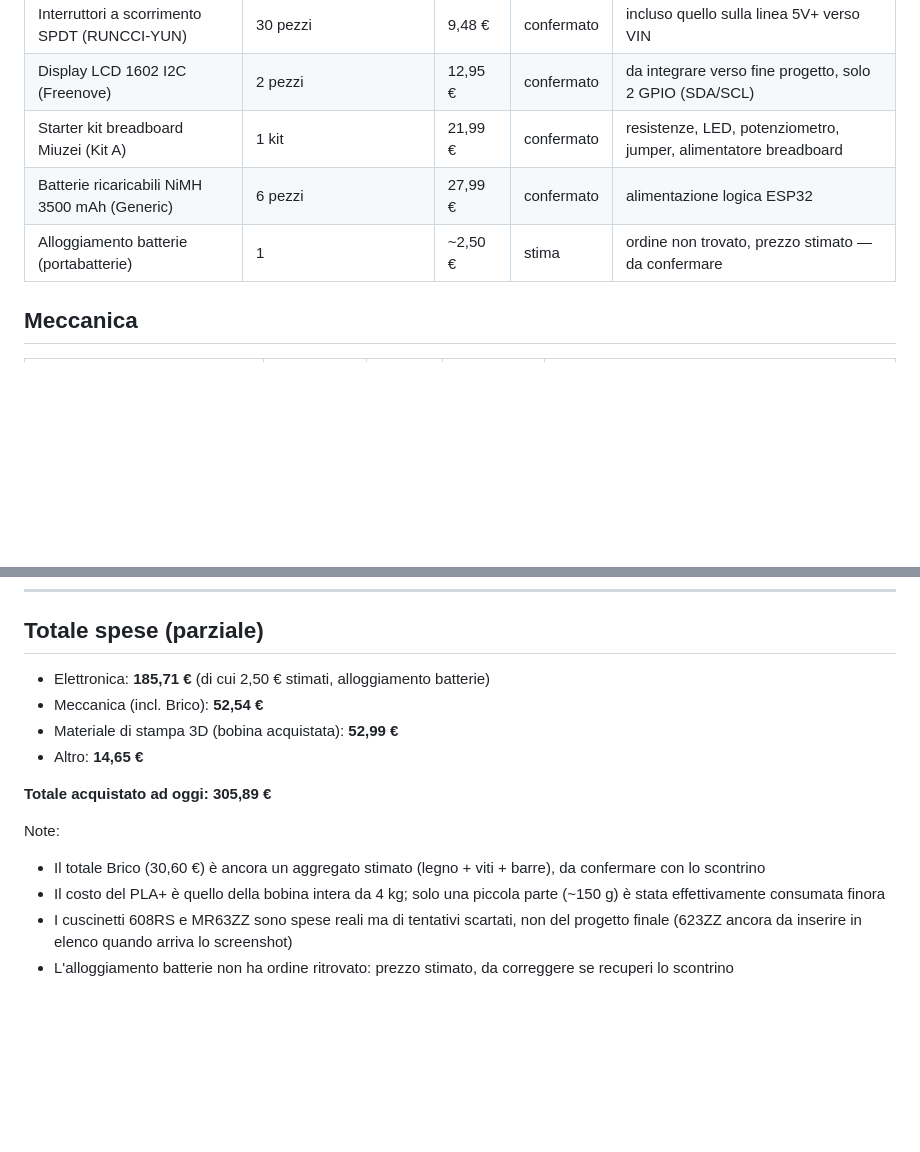
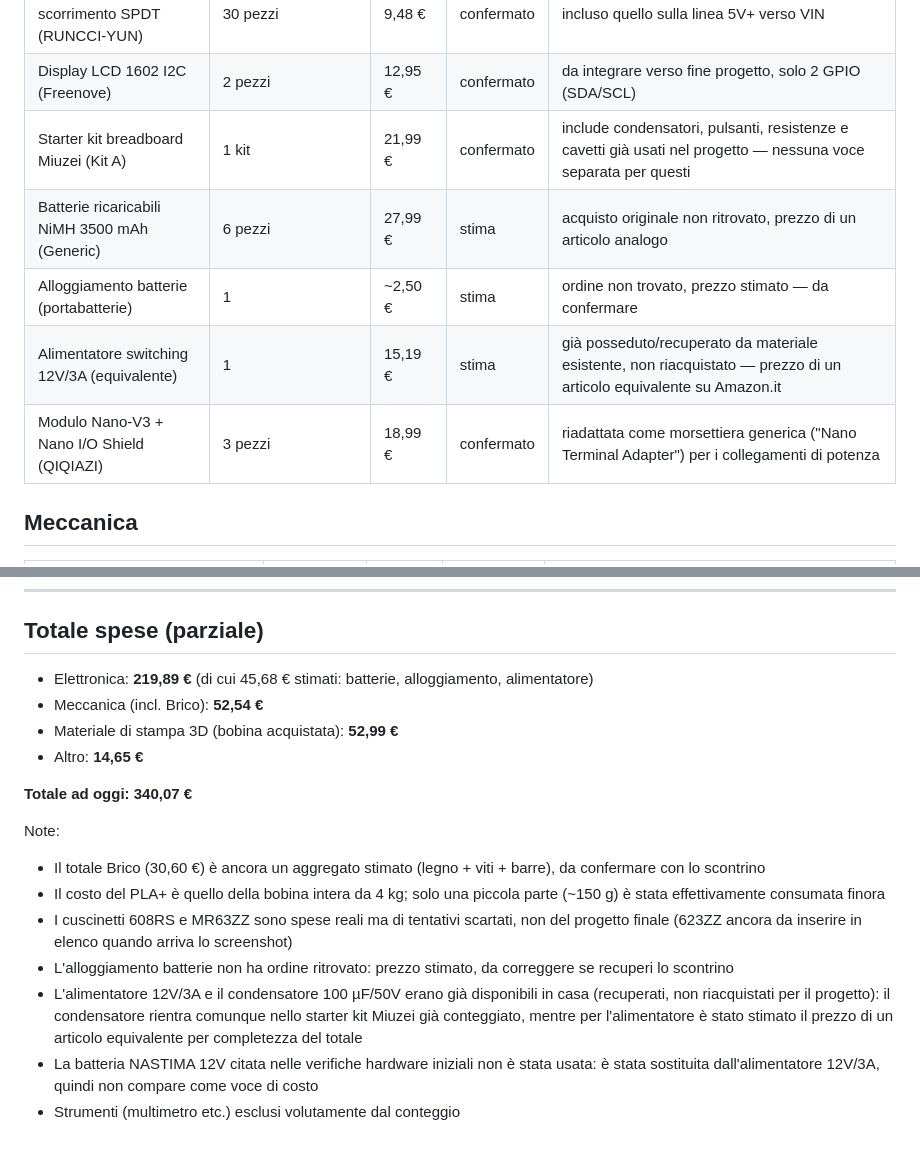
Before and after one commit to giandcdalcorso11-coder/CNC-2D, a Markdown page: content/costi-materiali.md, 2 parts joined by grey strips. GitHub-like rendering; blank space fills up the shorter version.

Commit message:
Chiarisce voci recuperate/stimate e aggiunge Nano Terminal Adapter
Segna le batterie NiMH come stima (acquisto originale non ritrovato),
aggiunge l'alimentatore 12V/3A come stima di un equivalente (materiale
recuperato, non riacquistato) e il modulo Nano-V3 riadattato a
morsettiera. Chiarisce che condensatore/pulsanti/resistenze/cavetti
sono già coperti dallo starter kit e che la batteria NASTIMA 12V non
è stata usata (sostituita dall'alimentatore).

Co-Authored-By: Claude Sonnet 5 <noreply@anthropic.com>
Claude-Session: https://claude.ai/code/session_01Cn9pc1RxFgJ8d4TE23pQ3U

```diff
--- a/content/costi-materiali.md
+++ b/content/costi-materiali.md
@@ -19,9 +19,11 @@ Elenco spese per la costruzione della macchina. Prezzi in euro, IVA/spedizione i
 | Driver A4988 con dissipatore (ARCELI) | 5 pezzi | 8,99 € | confermato | coprono anche i moduli bruciati durante i test |
 | Interruttori a scorrimento SPDT (RUNCCI-YUN) | 30 pezzi | 9,48 € | confermato | incluso quello sulla linea 5V+ verso VIN |
 | Display LCD 1602 I2C (Freenove) | 2 pezzi | 12,95 € | confermato | da integrare verso fine progetto, solo 2 GPIO (SDA/SCL) |
-| Starter kit breadboard Miuzei (Kit A) | 1 kit | 21,99 € | confermato | resistenze, LED, potenziometro, jumper, alimentatore breadboard |
-| Batterie ricaricabili NiMH 3500 mAh (Generic) | 6 pezzi | 27,99 € | confermato | alimentazione logica ESP32 |
+| Starter kit breadboard Miuzei (Kit A) | 1 kit | 21,99 € | confermato | include condensatori, pulsanti, resistenze e cavetti già usati nel progetto — nessuna voce separata per questi |
+| Batterie ricaricabili NiMH 3500 mAh (Generic) | 6 pezzi | 27,99 € | stima | acquisto originale non ritrovato, prezzo di un articolo analogo |
 | Alloggiamento batterie (portabatterie) | 1 | ~2,50 € | stima | ordine non trovato, prezzo stimato — da confermare |
+| Alimentatore switching 12V/3A (equivalente) | 1 | 15,19 € | stima | già posseduto/recuperato da materiale esistente, non riacquistato — prezzo di un articolo equivalente su Amazon.it |
+| Modulo Nano-V3 + Nano I/O Shield (QIQIAZI) | 3 pezzi | 18,99 € | confermato | riadattata come morsettiera generica ("Nano Terminal Adapter") per i collegamenti di potenza |
 
 ## Meccanica
 
@@ -50,15 +52,18 @@ Elenco spese per la costruzione della macchina. Prezzi in euro, IVA/spedizione i
 
 ## Totale spese (parziale)
 
-- Elettronica: **185,71 €** (di cui 2,50 € stimati, alloggiamento batterie)
+- Elettronica: **219,89 €** (di cui 45,68 € stimati: batterie, alloggiamento, alimentatore)
 - Meccanica (incl. Brico): **52,54 €**
 - Materiale di stampa 3D (bobina acquistata): **52,99 €**
 - Altro: **14,65 €**
 
-**Totale acquistato ad oggi: 305,89 €**
+**Totale ad oggi: 340,07 €**
 
 Note:
 - Il totale Brico (30,60 €) è ancora un aggregato stimato (legno + viti + barre), da confermare con lo scontrino
 - Il costo del PLA+ è quello della bobina intera da 4 kg; solo una piccola parte (~150 g) è stata effettivamente consumata finora
 - I cuscinetti 608RS e MR63ZZ sono spese reali ma di tentativi scartati, non del progetto finale (623ZZ ancora da inserire in elenco quando arriva lo screenshot)
 - L'alloggiamento batterie non ha ordine ritrovato: prezzo stimato, da correggere se recuperi lo scontrino
+- L'alimentatore 12V/3A e il condensatore 100 µF/50V erano già disponibili in casa (recuperati, non riacquistati per il progetto): il condensatore rientra comunque nello starter kit Miuzei già conteggiato, mentre per l'alimentatore è stato stimato il prezzo di un articolo equivalente per completezza del totale
+- La batteria NASTIMA 12V citata nelle verifiche hardware iniziali non è stata usata: è stata sostituita dall'alimentatore 12V/3A, quindi non compare come voce di costo
+- Strumenti (multimetro etc.) esclusi volutamente dal conteggio
```
